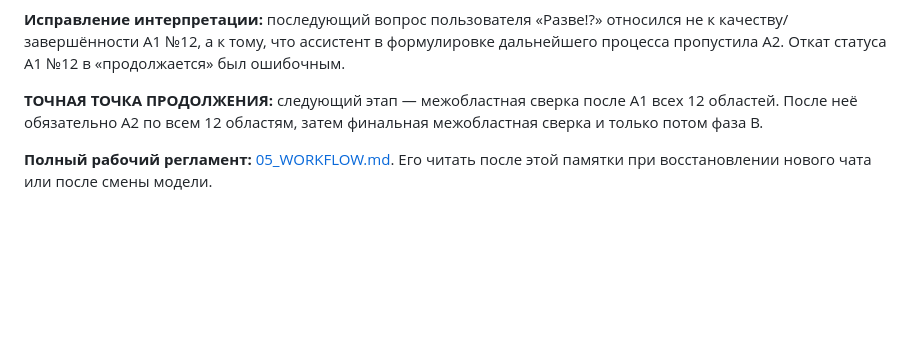
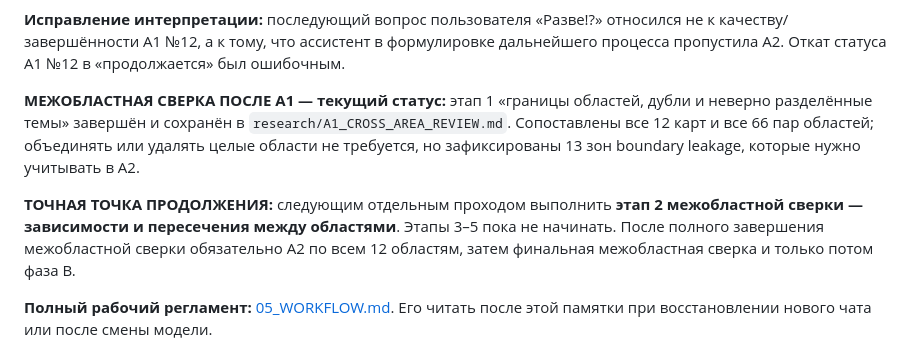
Before and after one commit to iliya1947/Major_Renov2, a Markdown page: docs/identity-experiment/00_READ_FIRST.md, the part around the change. Rendered like a GitHub page; blank space fills up the shorter version.

Commit message:
Record completion of cross-area review stage 1

```diff
--- a/docs/identity-experiment/00_READ_FIRST.md
+++ b/docs/identity-experiment/00_READ_FIRST.md
@@ -118,7 +118,9 @@
 
 **Исправление интерпретации:** последующий вопрос пользователя «Разве!?» относился не к качеству/завершённости A1 №12, а к тому, что ассистент в формулировке дальнейшего процесса пропустила A2. Откат статуса A1 №12 в «продолжается» был ошибочным.
 
-**ТОЧНАЯ ТОЧКА ПРОДОЛЖЕНИЯ:** следующий этап — межобластная сверка после A1 всех 12 областей. После неё обязательно A2 по всем 12 областям, затем финальная межобластная сверка и только потом фаза B.
+**МЕЖОБЛАСТНАЯ СВЕРКА ПОСЛЕ A1 — текущий статус:** этап 1 «границы областей, дубли и неверно разделённые темы» завершён и сохранён в `research/A1_CROSS_AREA_REVIEW.md`. Сопоставлены все 12 карт и все 66 пар областей; объединять или удалять целые области не требуется, но зафиксированы 13 зон boundary leakage, которые нужно учитывать в A2.
+
+**ТОЧНАЯ ТОЧКА ПРОДОЛЖЕНИЯ:** следующим отдельным проходом выполнить **этап 2 межобластной сверки — зависимости и пересечения между областями**. Этапы 3–5 пока не начинать. После полного завершения межобластной сверки обязательно A2 по всем 12 областям, затем финальная межобластная сверка и только потом фаза B.
 
 **Полный рабочий регламент:** [05_WORKFLOW.md](05_WORKFLOW.md). Его читать после этой памятки при восстановлении нового чата или после смены модели.
 
```
